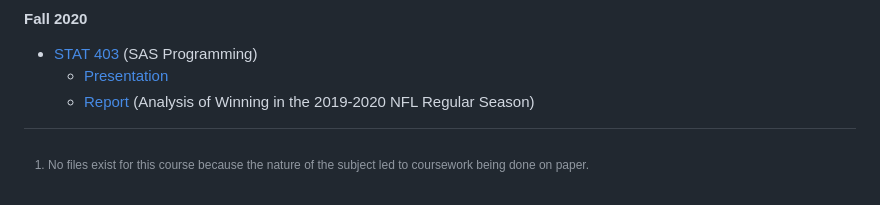
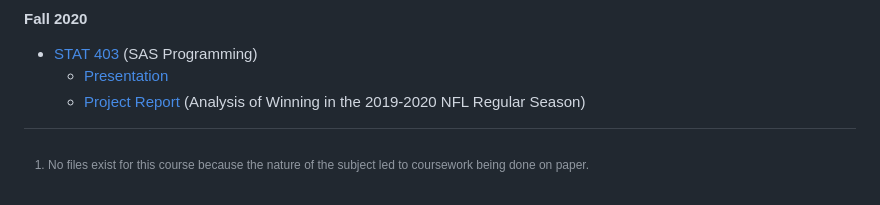
Before and after one commit to LoyolaRamblers/F22-401-404-408, a Markdown page: README.md, the part around the change. Rendered like a GitHub page.

```diff
--- a/README.md
+++ b/README.md
@@ -30,5 +30,5 @@
 #### Fall 2020
 - [STAT 403](https://www.luc.edu/math/academics/courses/stat403) (SAS Programming)
   - [Presentation](STAT%20403%20–%20SAS%20Programming/Project%20(Analysis%20of%20Winning%20in%20the%202019–2020%20NFL%20Regular%20Season)/Project%20Presentation.pdf)
-  - [Report](STAT%20403%20–%20SAS%20Programming/Project%20(Analysis%20of%20Winning%20in%20the%202019–2020%20NFL%20Regular%20Season)/Project%20Report.pdf) (Analysis of Winning in the 2019-2020 NFL Regular Season)
+  - [Project Report](STAT%20403%20–%20SAS%20Programming/Project%20(Analysis%20of%20Winning%20in%20the%202019–2020%20NFL%20Regular%20Season)/Project%20Report.pdf) (Analysis of Winning in the 2019-2020 NFL Regular Season)
 [^1]: No files exist for this course because the nature of the subject led to coursework being done on paper.
```
